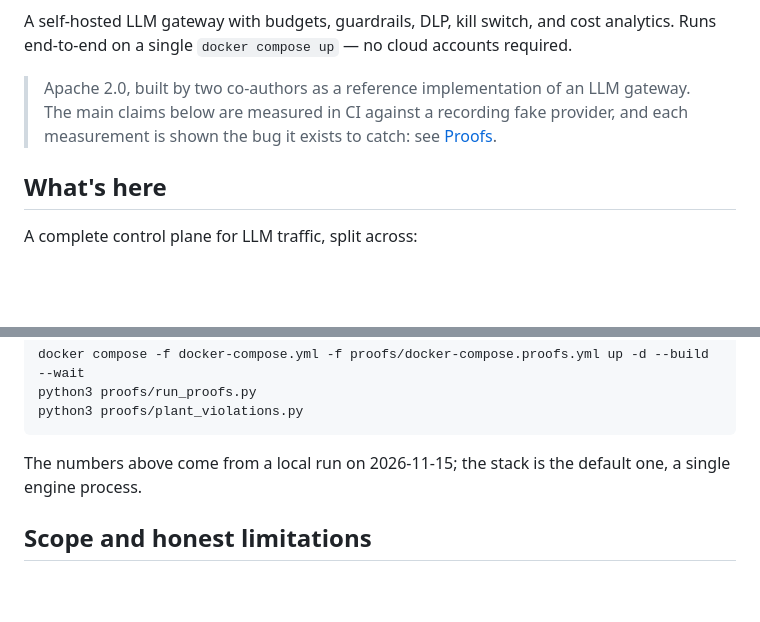
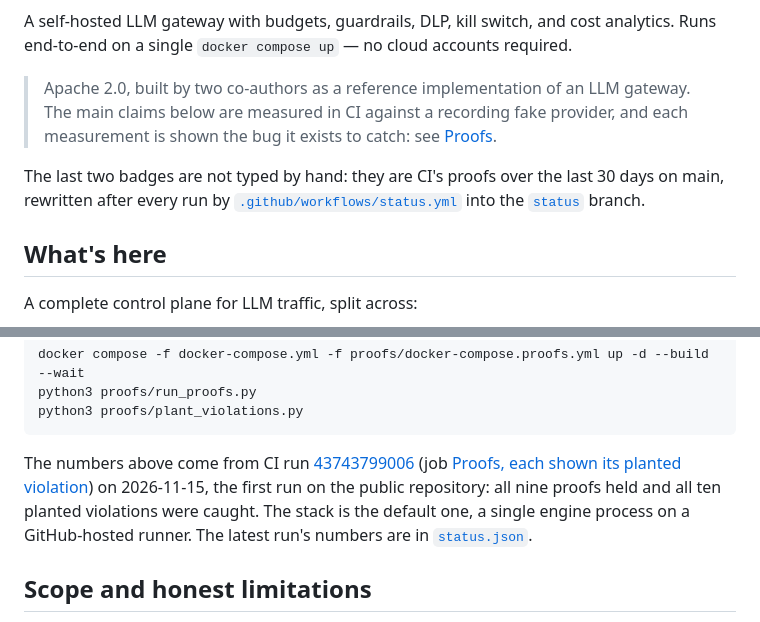
Before and after one commit to DevOpsPink/oxy-llm-gateway, a Markdown page: README.md, 2 parts joined by grey strips. Drawn GitHub-style; blank space fills up the shorter version.

````diff
--- a/README.md
+++ b/README.md
@@ -3,6 +9,8 @@
 A self-hosted LLM gateway with budgets, guardrails, DLP, kill switch, and cost analytics. Runs end-to-end on a single `docker compose up` — no cloud accounts required.
 
 > Apache 2.0, built by two co-authors as a reference implementation of an LLM gateway. The main claims below are measured in CI against a recording fake provider, and each measurement is shown the bug it exists to catch: see [Proofs](#proofs).
+
+The last two badges are not typed by hand: they are CI's proofs over the last 30 days on main, rewritten after every run by [`.github/workflows/status.yml`](.github/workflows/status.yml) into the [`status`](https://github.com/heyvaldemar/oxy-llm-gateway/tree/status) branch.
 
 ## What's here
 
@@ -148,7 +160,7 @@ python3 proofs/run_proofs.py
 python3 proofs/plant_violations.py
 ```
 
-The numbers above come from a local run on 2026-11-15; the stack is the default one, a single engine process.
+The numbers above come from CI run [43743799006](https://github.com/heyvaldemar/oxy-llm-gateway/actions/runs/43743799006) (job [Proofs, each shown its planted violation](https://github.com/heyvaldemar/oxy-llm-gateway/actions/runs/43743799006/job/132902541584)) on 2026-11-15, the first run on the public repository: all nine proofs held and all ten planted violations were caught. The stack is the default one, a single engine process on a GitHub-hosted runner. The latest run's numbers are in [`status.json`](https://github.com/heyvaldemar/oxy-llm-gateway/blob/status/status.json).
 
 ## Scope and honest limitations
 
````
Also changed, not shown: other parts of README.md (+13 -3 lines), CHANGELOG.md (+1 -1 lines), docs/walkthrough.gif (added), 1 other file.
